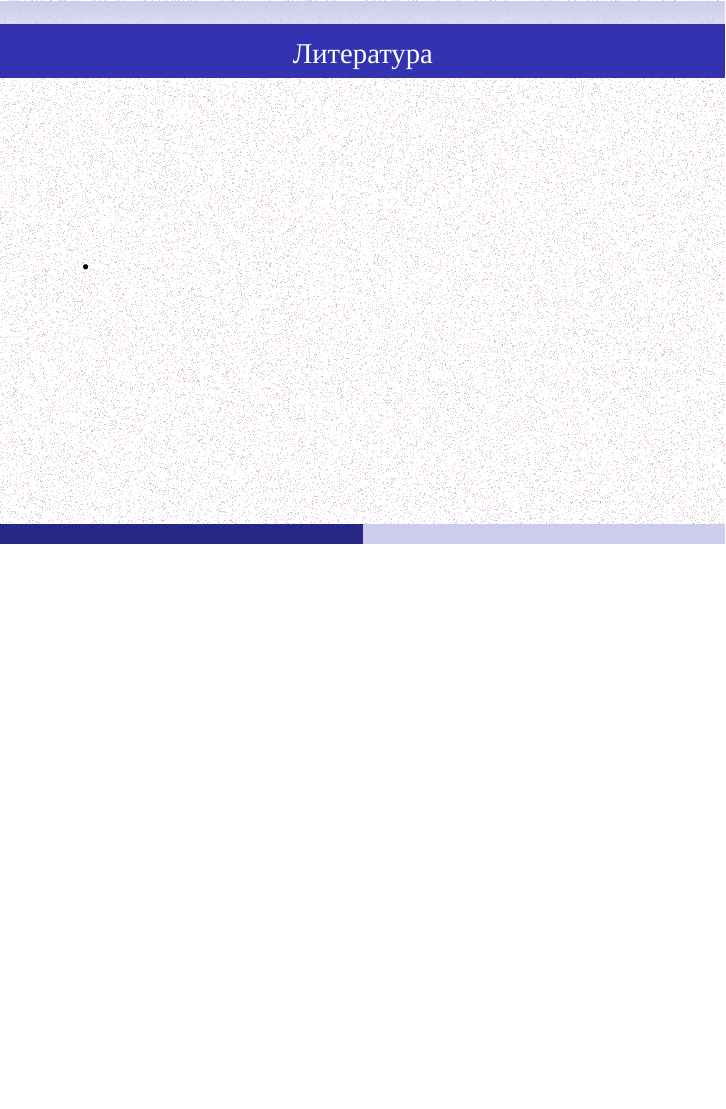
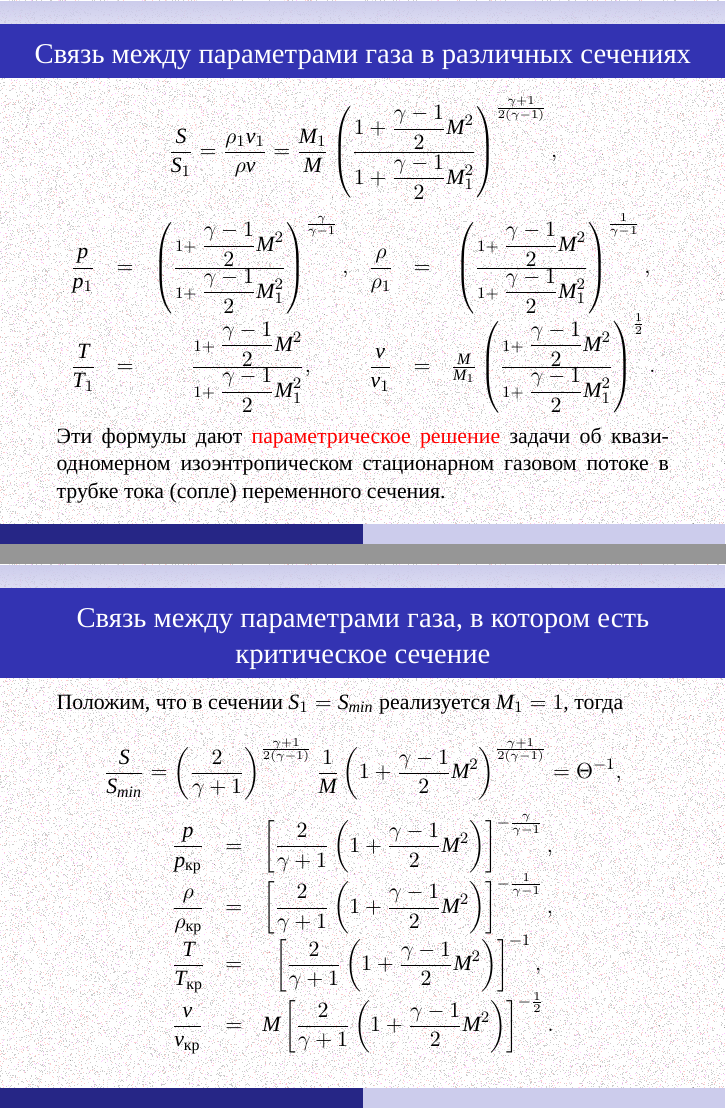
Before and after one commit to the-mozart/tagd, LaTeX slides (lecture_21/tex/lecture_21.tex): page 18 of 18 before the commit and pages 18 and 19 of 20 after it, the two joined at a grey line, the shorter picture padded with empty space. Compiled offline with XeLaTeX; a missing font is replaced by an installed copy or a similar font.

Commit message:
Дополнения Лекции 21

```diff
--- a/lecture_21/tex/lecture_21.tex
+++ b/lecture_21/tex/lecture_21.tex
@@ -344,6 +344,122 @@
 }
 
 
+\frame{
+	\frametitle{Связь между  параметрами газа в различных сечениях}
+
+	\parbox{\textwidth}{
+
+
+
+	\[
+	\frac{S}{S_1} = \frac{\rho_1 v_1}{\rho v} =
+	\frac{M_1}{M}
+	\left(
+	\frac{
+	1 + \displaystyle\frac{\gamma-1}{2} M^2
+	}
+	{
+	1 +  \displaystyle\frac{\gamma-1}{2} M_1^2
+	}
+	\right)^{\frac{\gamma+1}{2(\gamma-1)}},
+	\]
+	\[
+	\begin{array}{lcclcc}
+	\displaystyle\frac{p}{p_1} & = &
+	\left(
+	\frac{
+		1 + \displaystyle\frac{\gamma-1}{2} M^2
+	}
+	{
+		1 +  \displaystyle\frac{\gamma-1}{2} M_1^2
+	}
+	\right)^{\frac{\gamma}{\gamma-1}}, &
+	\displaystyle\frac{\rho}{\rho_1} & = &
+	\left(
+	\frac{
+		1 + \displaystyle\frac{\gamma-1}{2} M^2
+	}
+	{
+		1 +  \displaystyle\frac{\gamma-1}{2} M_1^2
+	}
+	\right)^{\frac{1}{\gamma-1}}, \\
+	\displaystyle\frac{T}{T_1} & = &
+	\frac{
+		1 + \displaystyle\frac{\gamma-1}{2} M^2
+	}
+	{
+		1 +  \displaystyle\frac{\gamma-1}{2} M_1^2
+	}, &
+	\displaystyle\frac{v}{v_1} & = &
+	\frac{M}{M_1}
+	\left(
+	\frac{
+		1 + \displaystyle\frac{\gamma-1}{2} M^2
+	}
+	{
+		1 +  \displaystyle\frac{\gamma-1}{2} M_1^2
+	}
+	\right)^{\frac{1}{2}}.
+	\end{array}
+	\]
+		Эти формулы дают \alert{параметрическое решение} задачи об квазиодномерном изоэнтропическом стационарном газовом потоке в трубке тока (сопле) переменного сечения.
+	}
+}
+
+\frame{
+	\frametitle{Связь между  параметрами газа, в котором есть критическое сечение}
+
+	\parbox{\textwidth}{
+	Положим, что в сечении $S_1 = S_{min}$ реализуется $M_1 = 1$, тогда
+
+	\[
+	\frac{S}{S_{min}}  =
+	\left(\frac{2}{\gamma+1}
+	\right)^{\frac{\gamma+1}{2(\gamma-1)}}
+	\frac{1}{M}
+	\left(
+		1 + \displaystyle\frac{\gamma-1}{2} M^2
+	\right)^{\frac{\gamma+1}{2(\gamma-1)}} = \Theta^{-1},
+	\]
+	\[
+	\begin{array}{lcc}
+	\displaystyle\frac{p}{p_{\text{кр}}} & = & % p/p_кр
+	\left[
+	\displaystyle\frac{2}{\gamma+1}
+	\left(
+		1 + \displaystyle\frac{\gamma-1}{2} M^2
+	\right)
+	\right]^{-\frac{\gamma}{\gamma-1}}, \\
+	\displaystyle\frac{\rho}{\rho_{\text{кр}}} & = &  % \rho/\rho_кр
+	\left[
+		\displaystyle\frac{2}{\gamma+1}
+		\left(
+			1 + \displaystyle\frac{\gamma-1}{2} M^2
+		\right)
+	\right]^{-\frac{1}{\gamma-1}}, \\
+	\displaystyle\frac{T}{T_{\text{кр}}} & = &  % T / Tкр
+	\left[
+		\displaystyle\frac{2}{\gamma+1}
+		\left(
+			1 + \displaystyle\frac{\gamma-1}{2} M^2
+		\right)
+	\right]^{-1},\\
+	\displaystyle\frac{v}{v_{\text{кр}}} & = &   % v / vкр
+	M
+	\left[
+		\displaystyle\frac{2}{\gamma+1}
+		\left(
+			1 + \displaystyle\frac{\gamma-1}{2} M^2
+		\right)
+	\right]^{-\frac{1}{2}}.
+	\end{array}
+	\]
+
+	}
+
+}
+
+
 %
 %\frame{
 %	\frametitle{Сжимаемость трубок тока}
```
Also changed, not shown: lecture_21/tex/lecture_21.pdf.
